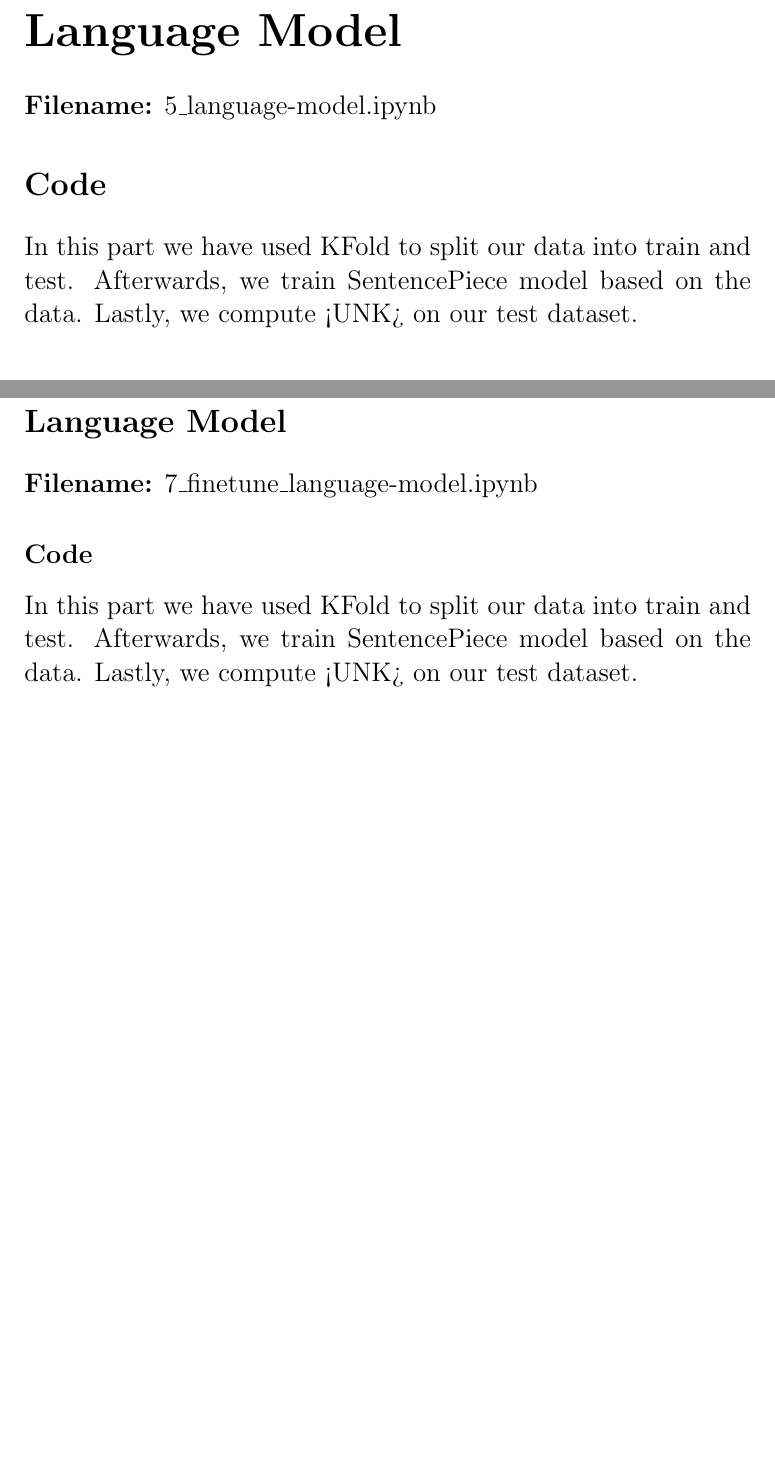
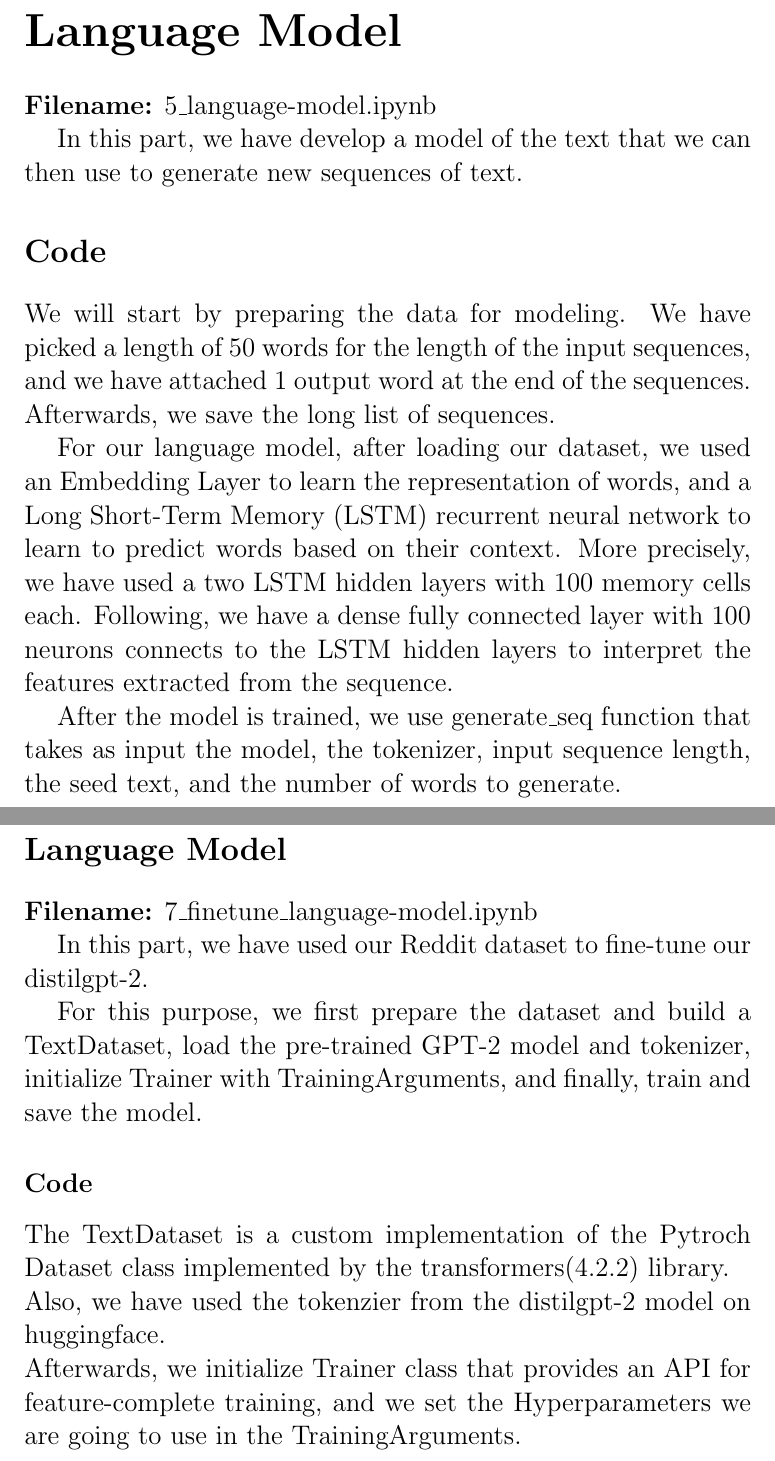
Before and after one commit to yegmor/NLPProject, a LaTeX paper (latex/final_phase_report.tex): two parts of pages 13 and 15 of 18 before the commit and two parts of pages 13 and 16 of 19 after it, joined at a grey line, cut so that both start at the same text, the shorter picture padded with empty space. Compiled offline with pdfLaTeX.

Commit message:
report until 12 AM

```diff
--- a/latex/final_phase_report.tex
+++ b/latex/final_phase_report.tex
@@ -136,8 +141,16 @@ The reported Unlabeled Attachment Score (UAS) on our test file was 86.05.
 \part{Language Model}
 \large{\textbf{Filename:} 5\_language-model.ipynb}
 
+In this part, we have develop a model of the text that we can then use to generate new sequences of text.
+
 \section*{Code}
-In this part we have used KFold to split our data into train and test. Afterwards, we train SentencePiece model based on the data. Lastly, we compute <UNK> on our test dataset.
+We will start by preparing the data for modeling.
+We have picked a length of 50 words for the length of the input sequences, and we have attached 1 output word at the end of the sequences. Afterwards, we save the long list of sequences.
+
+
+For our language model, after loading our dataset, we used an Embedding Layer to learn the representation of words, and a Long Short-Term Memory (LSTM) recurrent neural network to learn to predict words based on their context. More precisely, we have used a two LSTM hidden layers with 100 memory cells each. Following, we have a dense fully connected layer with 100 neurons connects to the LSTM hidden layers to interpret the features extracted from the sequence.
+
+After the model is trained, we use generate\_seq function that takes as input the model, the tokenizer, input sequence length, the seed text, and the number of words to generate.
 
 \section*{Results and Examples}
 \begin{figure}[H]
@@ -179,8 +191,14 @@ In this part we have used KFold to split our data into train and test. Afterward
 \section*{Language Model}
 \large{\textbf{Filename:} 7\_finetune\_language-model.ipynb}
 
+In this part, we have used our Reddit dataset to fine-tune our distilgpt-2.
+
+For this purpose, we first prepare the dataset and build a TextDataset, load the pre-trained GPT-2 model and tokenizer, initialize Trainer with TrainingArguments, and finally, train and save the model.
+
 \subsection*{Code}
-In this part we have used KFold to split our data into train and test. Afterwards, we train SentencePiece model based on the data. Lastly, we compute <UNK> on our test dataset.
+The TextDataset is a custom implementation of the Pytroch Dataset class implemented by the transformers(4.2.2) library.
+\\Also, we have used the tokenzier from the distilgpt-2 model on huggingface.
+\\Afterwards, we initialize Trainer class that provides an API for feature-complete training, and we set the Hyperparameters we are going to use in the TrainingArguments.
 
 \subsection*{Results and Examples}
 \begin{figure}[H]
```
Also changed, not shown: latex/final_phase_report.pdf, latex/final_phase_report.tex (12 more changed lines), 5 other files.
